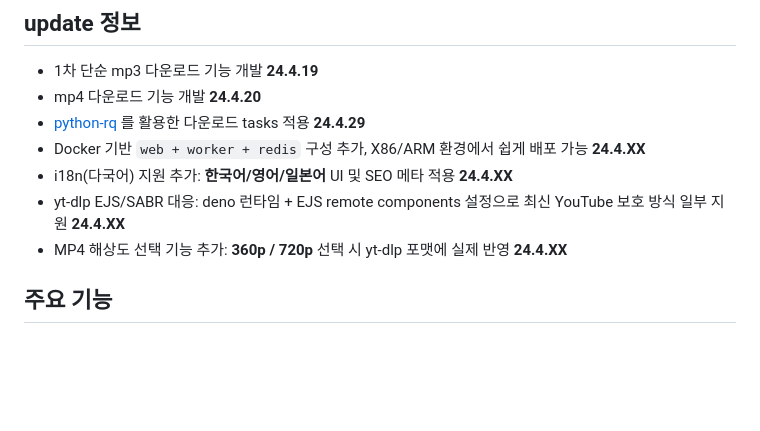
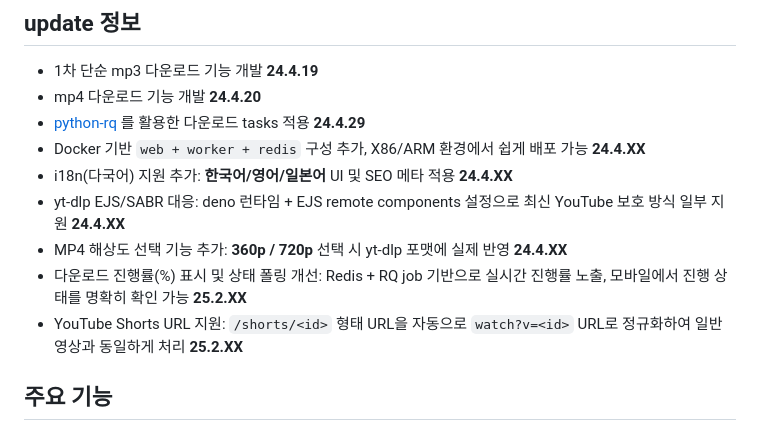
Before and after one commit to lahuman/youtube-mp3-downloader, a Markdown page: README.md, the part around the change. Drawn GitHub-style; blank space fills up the shorter version.

Commit message:
Document progress UI and Shorts support in README

```diff
--- a/README.md
+++ b/README.md
@@ -13,6 +13,8 @@ YouTube MP3 Downloader는 사용자가 YouTube 동영상의 URL을 입력하면
 - i18n(다국어) 지원 추가: **한국어/영어/일본어** UI 및 SEO 메타 적용 **24.4.XX**
 - yt-dlp EJS/SABR 대응: deno 런타임 + EJS remote components 설정으로 최신 YouTube 보호 방식 일부 지원 **24.4.XX**
 - MP4 해상도 선택 기능 추가: **360p / 720p** 선택 시 yt-dlp 포맷에 실제 반영 **24.4.XX**
+- 다운로드 진행률(%) 표시 및 상태 폴링 개선: Redis + RQ job 기반으로 실시간 진행률 노출, 모바일에서 진행 상태를 명확히 확인 가능 **25.2.XX**
+- YouTube Shorts URL 지원: `/shorts/<id>` 형태 URL을 자동으로 `watch?v=<id>` URL로 정규화하여 일반 영상과 동일하게 처리 **25.2.XX**
 
 ## 주요 기능
 - YouTube 동영상 URL을 통한 MP3/MP4 파일 생성 및 다운로드
```
